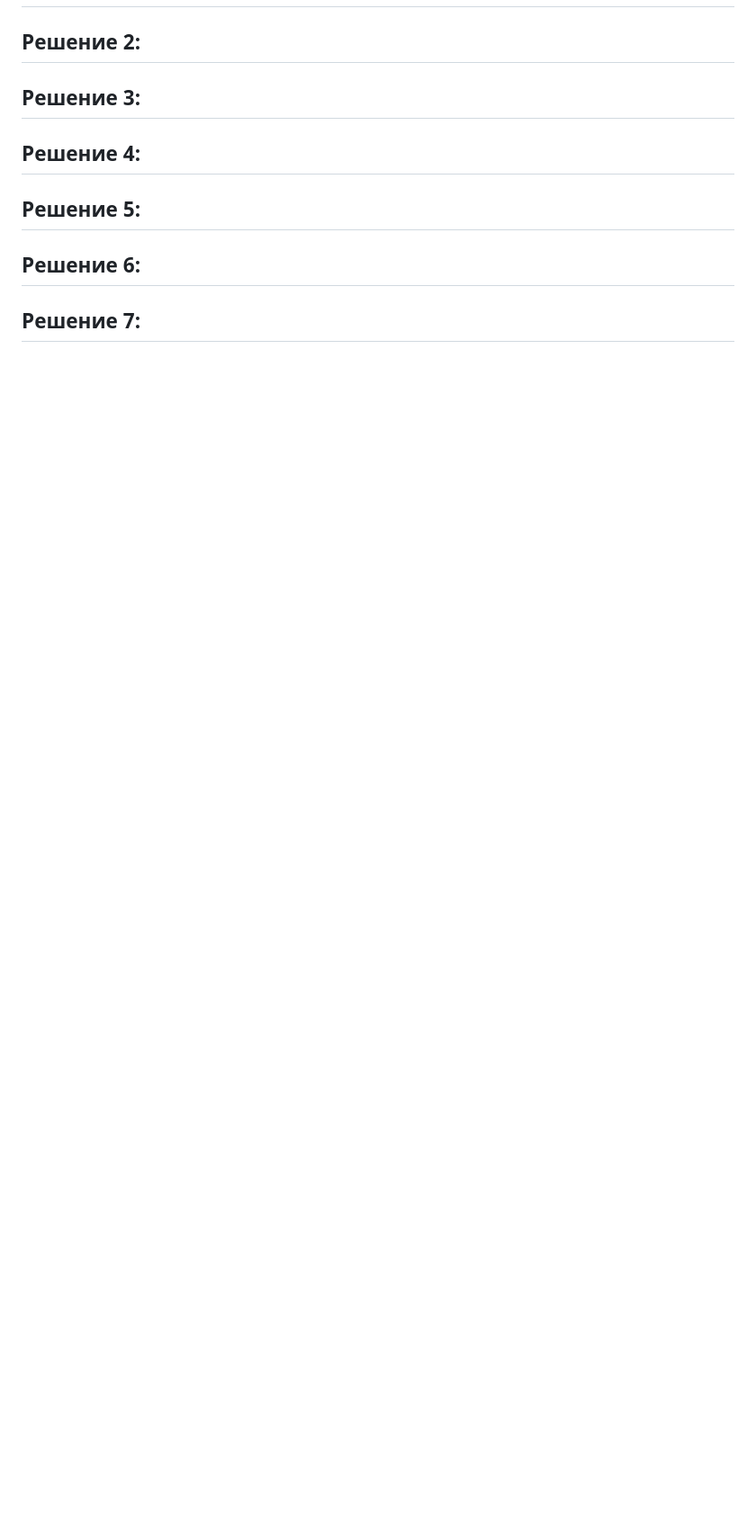
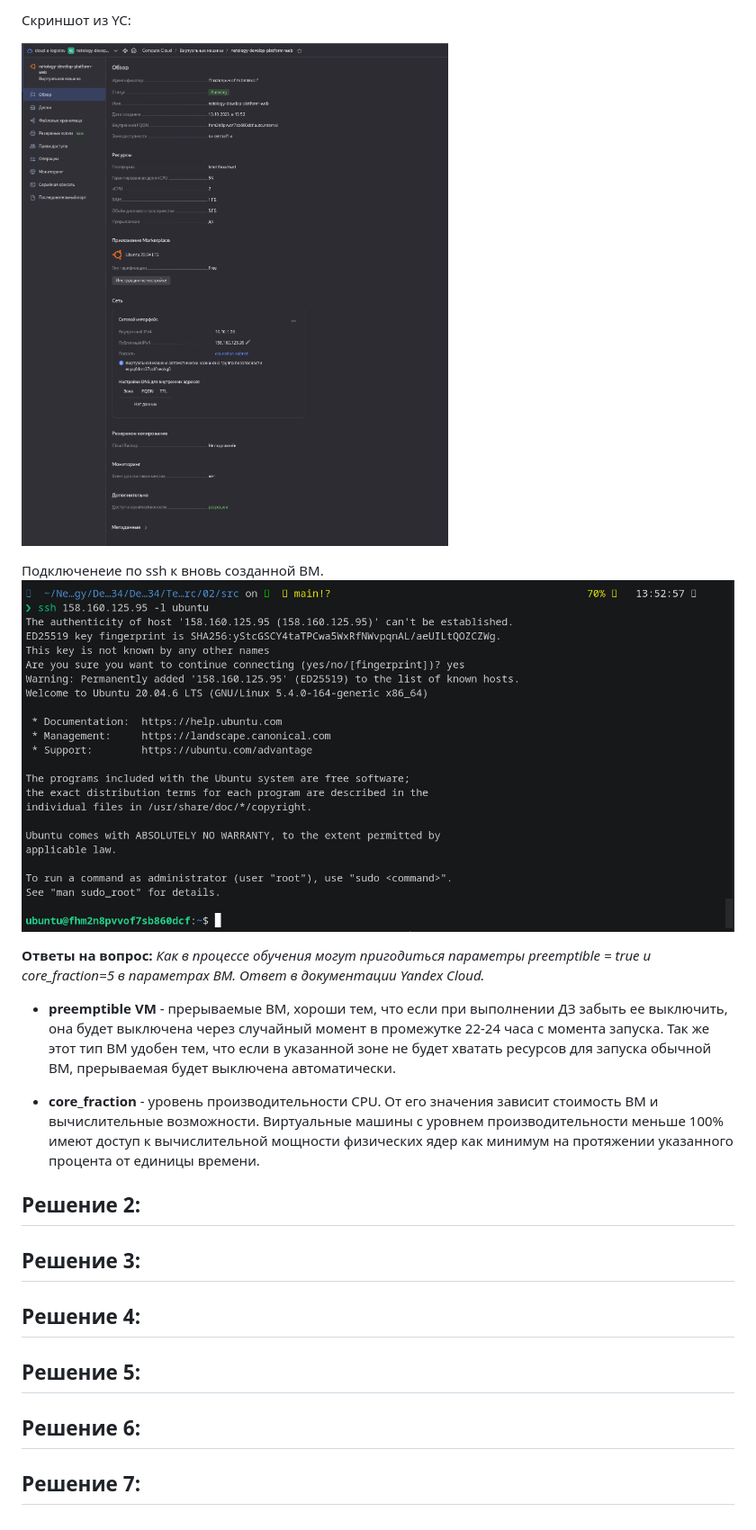
Before and after one commit to li1s/DevOps-34, a Markdown page: Основы Terraform. Yandex Cloud/README.md, the part around one of its changes. Shown at 90% size. Drawn GitHub-style; pictures changed too: Основы Terraform. Yandex Cloud/image-1.png (added), Основы Terraform. Yandex Cloud/image.png (added); blank space fills up the shorter version.

```diff
--- a/Основы Terraform. Yandex Cloud/README.md
+++ b/Основы Terraform. Yandex Cloud/README.md
@@ -107,6 +201,18 @@
+Скриншот из YC:
+
+![Alt text](image.png)
+
+
+Подключенеие по ssh к вновь созданной ВМ.
+![Alt text](image-1.png)
 
 
 
+<b>Ответы на вопрос:</b> <i>Как в процессе обучения могут пригодиться параметры preemptible = true и core_fraction=5 в параметрах ВМ. Ответ в документации Yandex Cloud.</i>
+
+- <b> preemptible VM </b> - прерываемые ВМ, хороши тем, что если при выполнении ДЗ забыть ее выключить, она будет выключена через случайный момент в промежутке 22-24 часа с момента запуска. Так же этот тип ВМ удобен тем, что если в указанной зоне не будет хватать ресурсов для запуска обычной ВМ, прерываемая будет выключена автоматически.
+
+- <b> core_fraction </b> - уровень производительности CPU. От его значения зависит стоимость ВМ и вычислительные возможности. Виртуальные машины с уровнем производительности меньше 100% имеют доступ к вычислительной мощности физических ядер как минимум на протяжении указанного процента от единицы времени.
 
 ## Решение 2:
 
```
Also changed, not shown: other parts of Основы Terraform. Yandex Cloud/README.md (+94 -0 lines), 3 other files.
